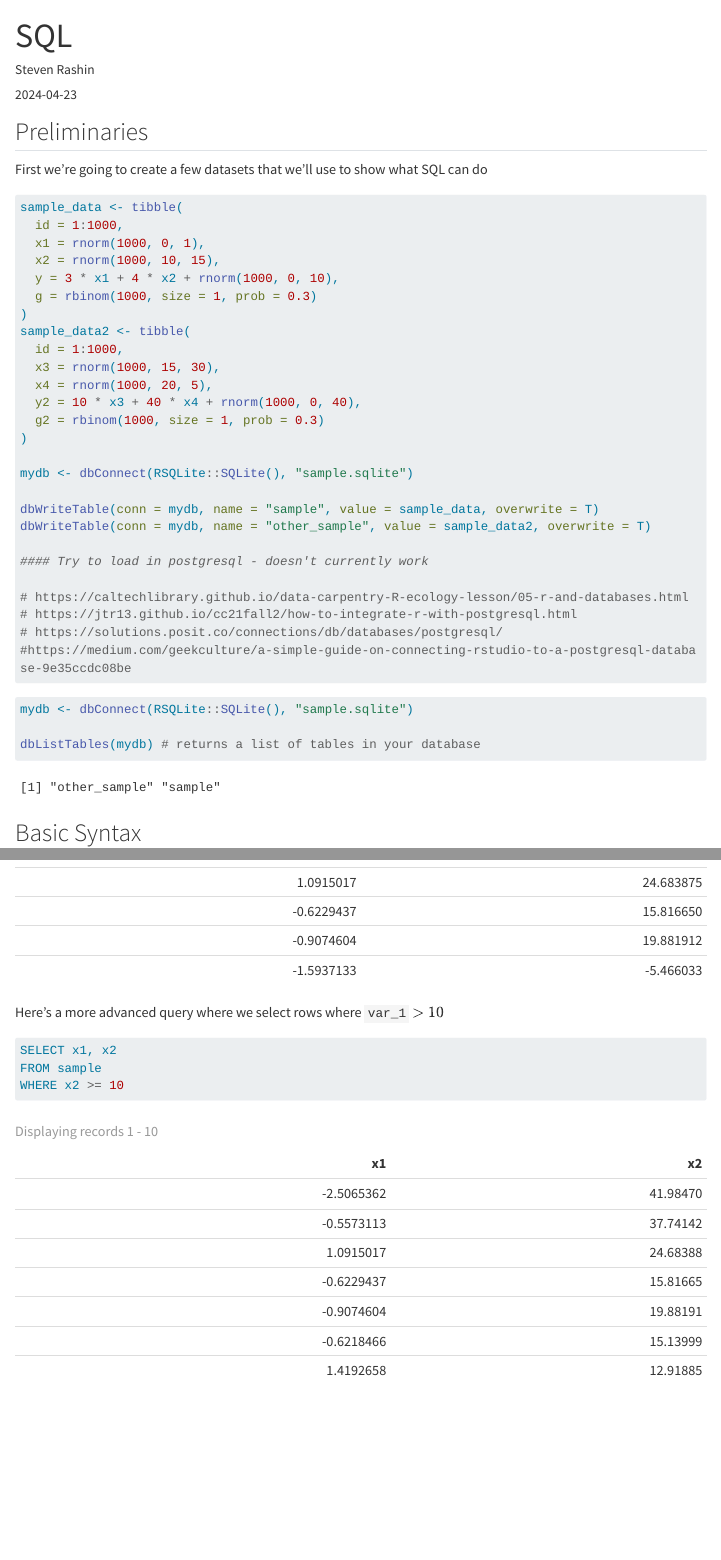
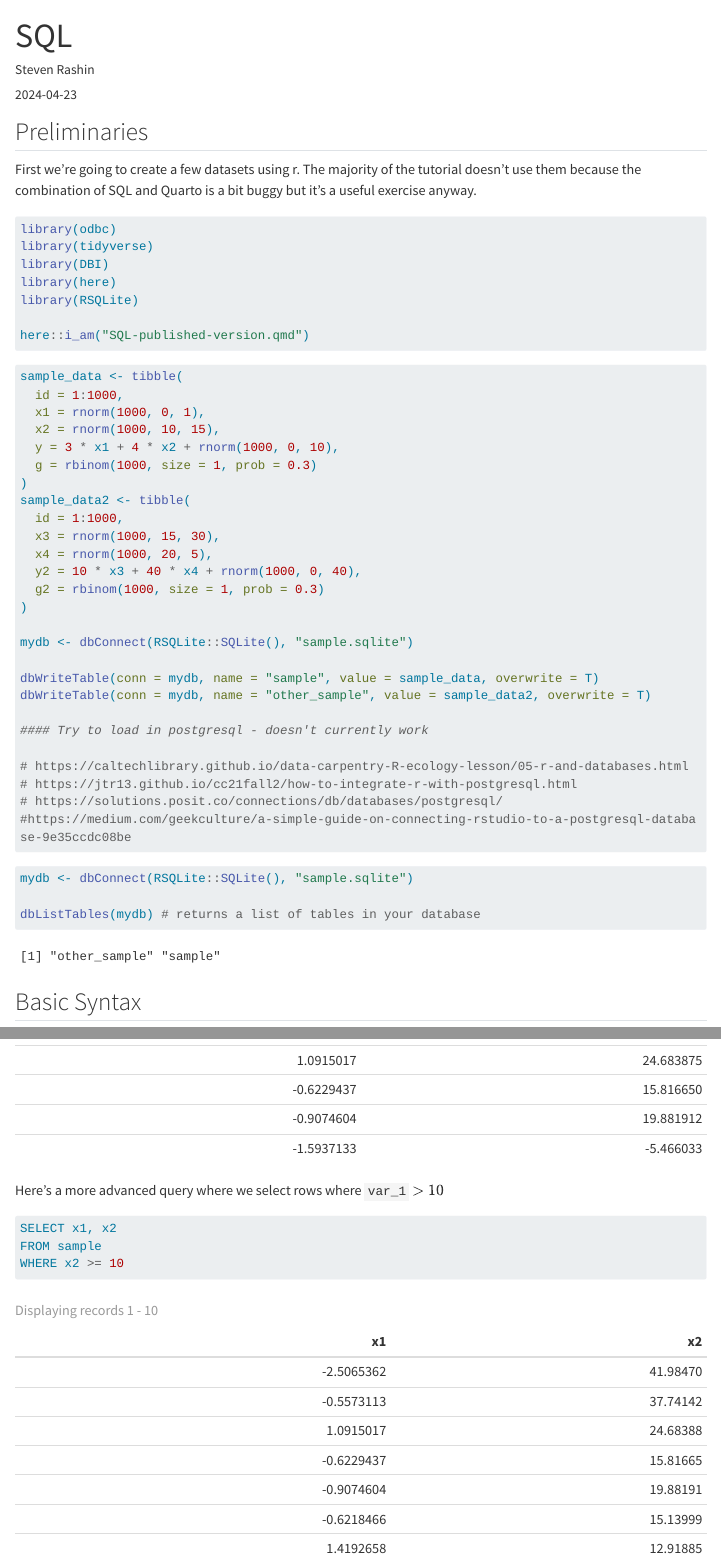
Before and after one commit to sdr1/DataScienceNotes, a Quarto document (SQL-published-version.qmd): the page in a window 1100 px wide, from its top, and a second part further down, joined at a grey line. Rendered offline with R 4.5, knitr and Pandoc in place of Quarto, with nearby package versions; code that draws random numbers runs with fixed seeds of ours; menus at the side of the page are left out; long lines of code are wrapped.

Commit message:
update intro
updated sql intro

````diff
--- a/SQL-published-version.qmd
+++ b/SQL-published-version.qmd
@@ -27,9 +27,9 @@ format:
 
 ## Preliminaries
 
-First we're going to create a few datasets that we'll use to show what SQL can do
+First we're going to create a few datasets using r.  The majority of the tutorial doesn't use them because the combination of SQL and Quarto is a bit buggy but it's a useful exercise anyway.
 
-```{r, intro, echo=FALSE, message=FALSE}
+```{r, intro, echo=TRUE, message=FALSE}
 library(odbc)
 library(tidyverse)
 library(DBI)
````
Also changed, not shown: SQL-published-version.html, sample.sqlite.
